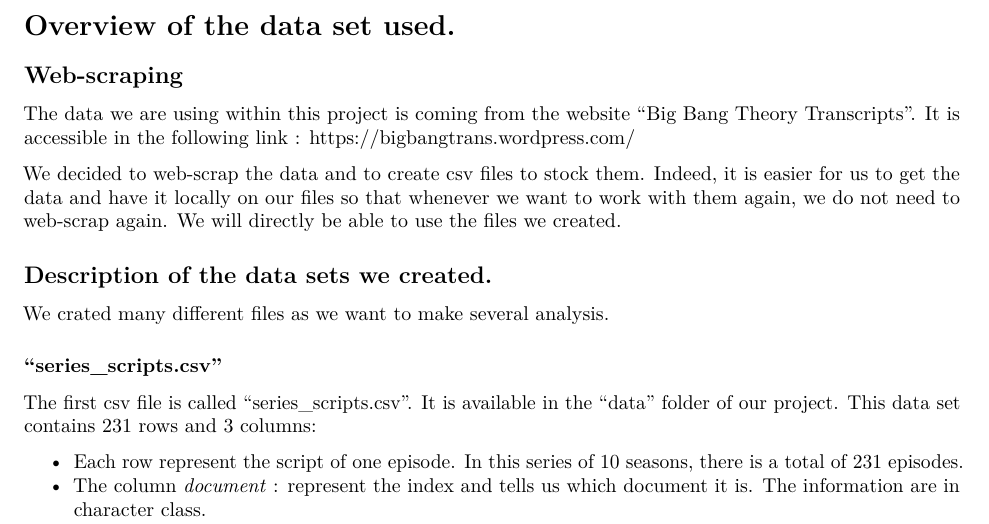
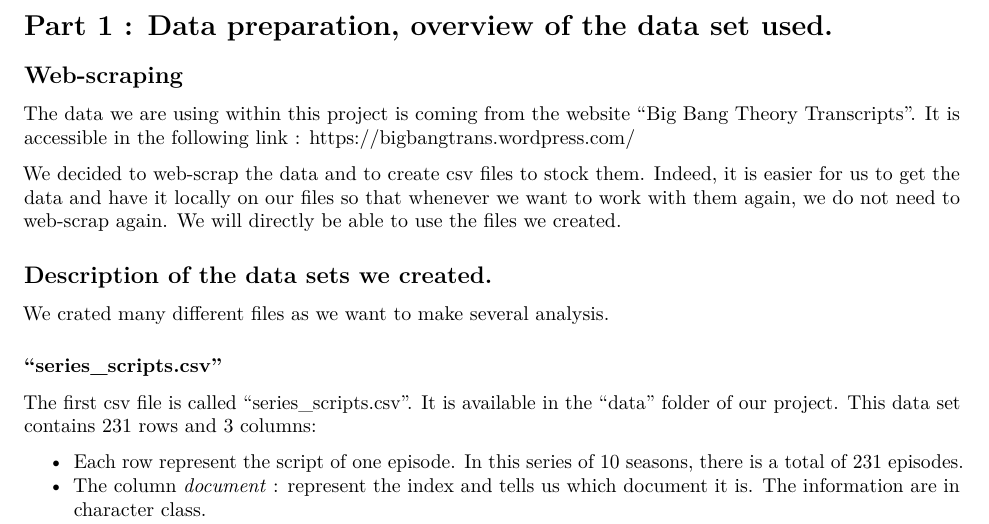
Before and after one commit to joost0252/TextMining-Project, an R Markdown document (report/data.Rmd): part of page 1 of 2, cut so that both start at the same text. Rendered offline with R 4.5, knitr and Pandoc, then LaTeX, with nearby package versions.

Commit message:
Update data.Rmd

````diff
--- a/report/data.Rmd
+++ b/report/data.Rmd
@@ -13,7 +13,7 @@ source("../scripts/setup.R")
 options(knitr.table.format = "latex")
 ```
 
-# Overview of the data set used.
+# Part 1 : Data preparation, overview of the data set used.
 
 ## Web-scraping
 
````
